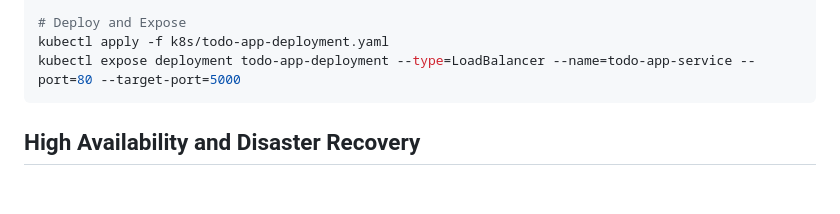
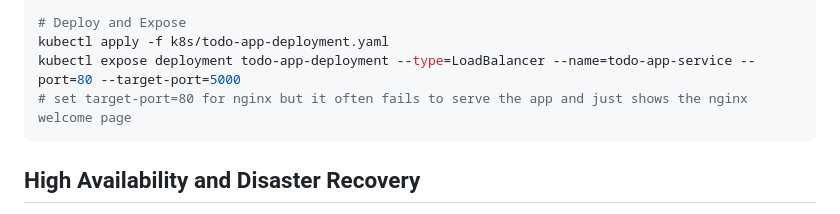
Before and after one commit to fwSara95h/todo-list-flask, a Markdown page: README.md, the part around the change. GitHub-like rendering; blank space fills up the shorter version.

````diff
--- a/README.md
+++ b/README.md
@@ -68,6 +68,7 @@ kubectl create configmap nginx-html-config --from-file=./frontend/index.html --f
 # Deploy and Expose
 kubectl apply -f k8s/todo-app-deployment.yaml
 kubectl expose deployment todo-app-deployment --type=LoadBalancer --name=todo-app-service --port=80 --target-port=5000
+# set target-port=80 for nginx but it often fails to serve the app and just shows the nginx welcome page
 ```
 
 ## High Availability and Disaster Recovery
````
